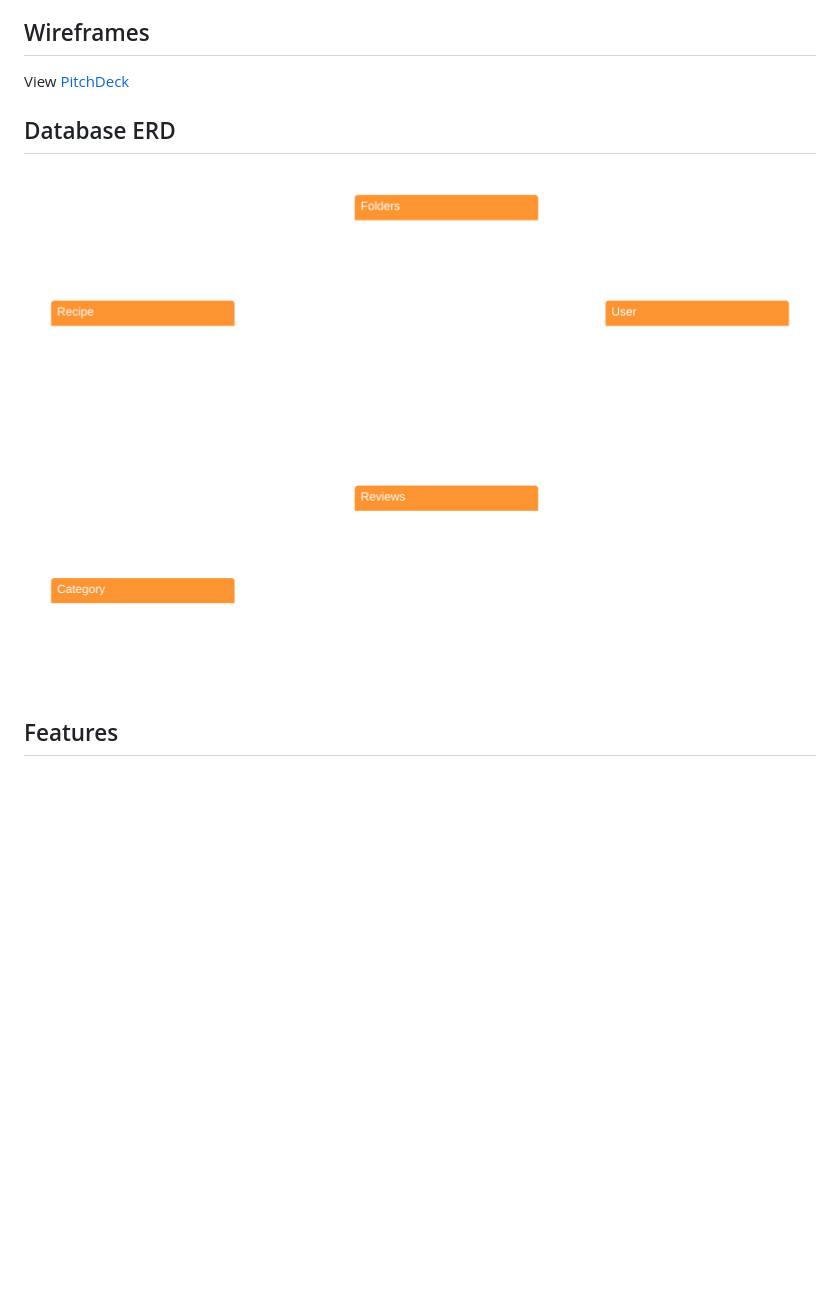
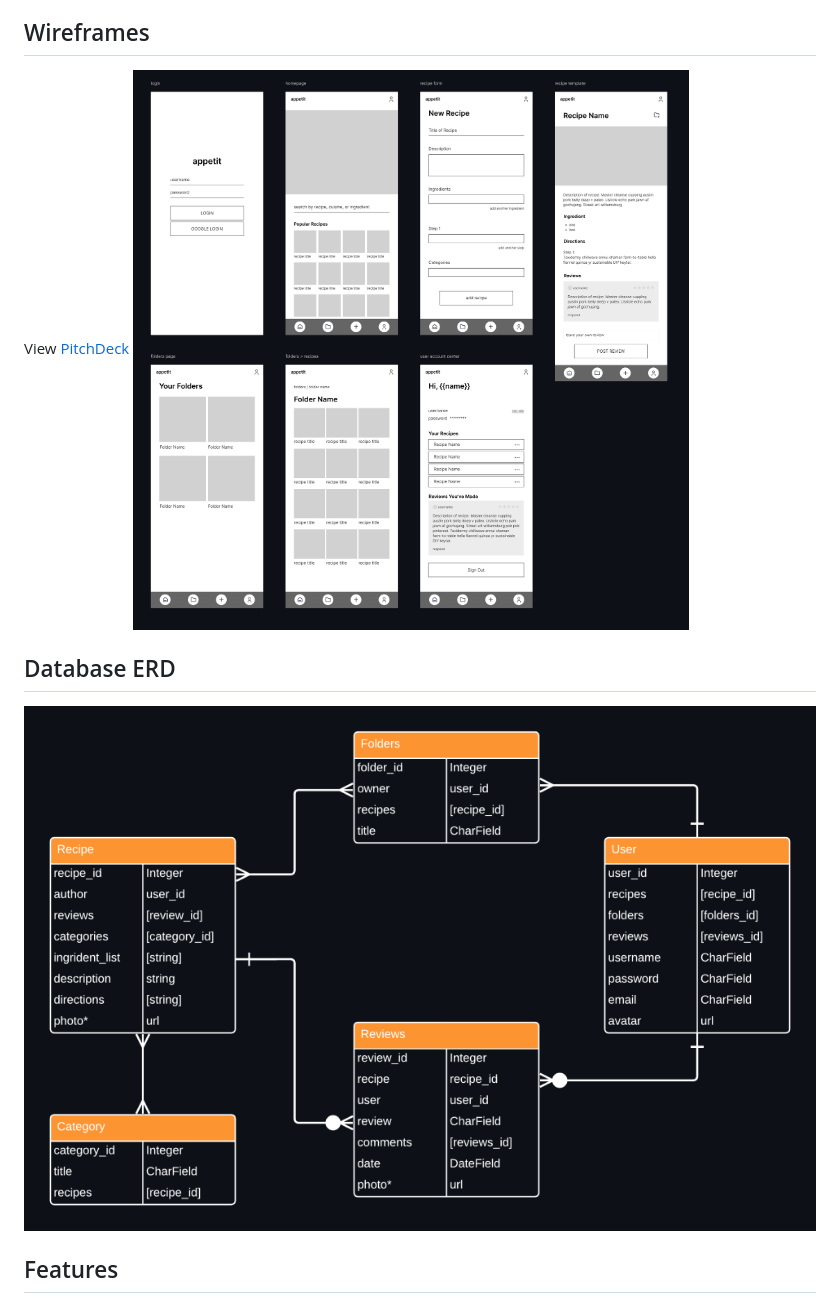
Before and after one commit to eliaswnoel/Appetit-app, a Markdown page: README.md, the part around the change. Drawn GitHub-style; pictures changed too: images/appetit_wireframes.png, images/databaseERD.png; blank space fills up the shorter version.

Commit message:
read me additions

```diff
--- a/README.md
+++ b/README.md
@@ -22,6 +22,7 @@ Tailwind CSS<br>
 
 ## Wireframes
 View [PitchDeck](https://pitchdeck.hypermatic.com/slides/lv5dbfcf23095/?token=aGFpRUVSMWJnbUFscCM=)
+![alt text](images/appetit_wireframes.png)
 
 ## Database ERD
 ![alt text](images/databaseERD.png)
```
